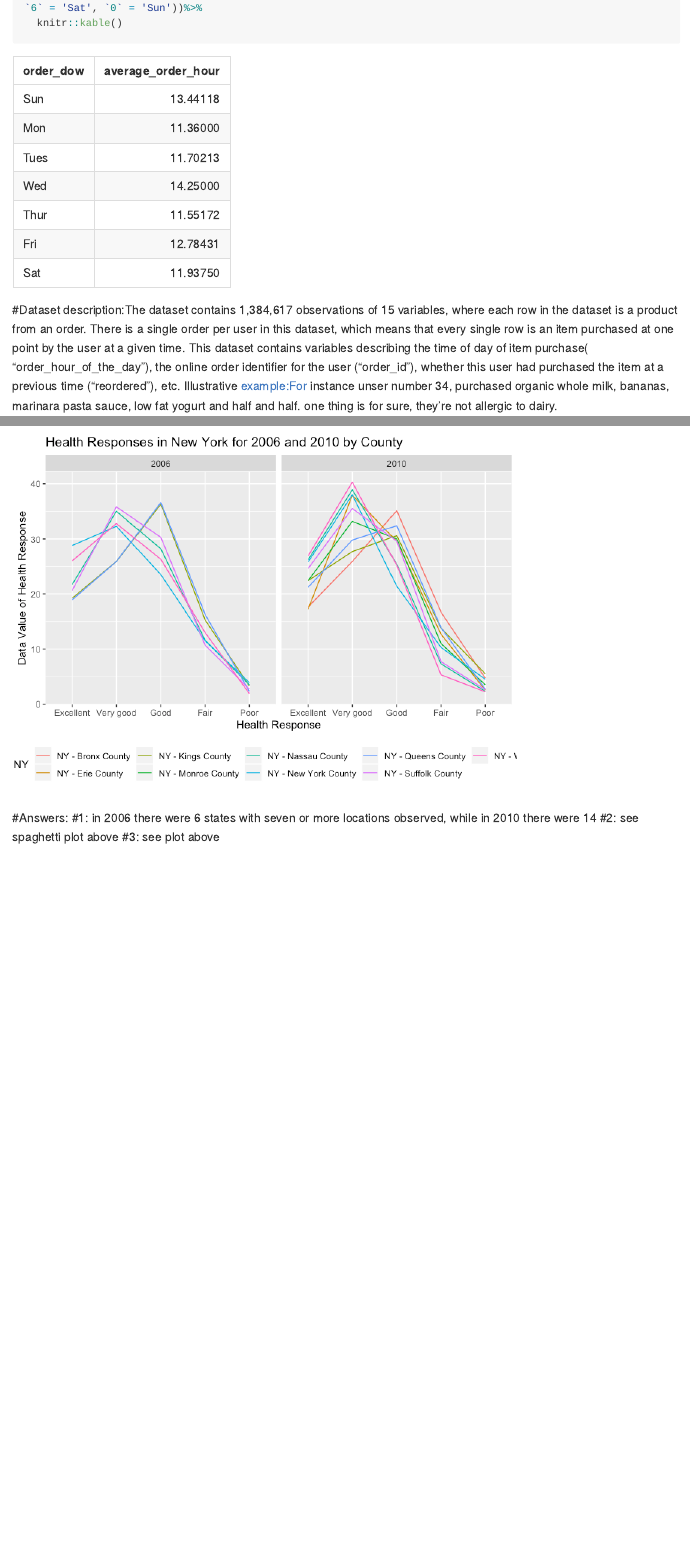
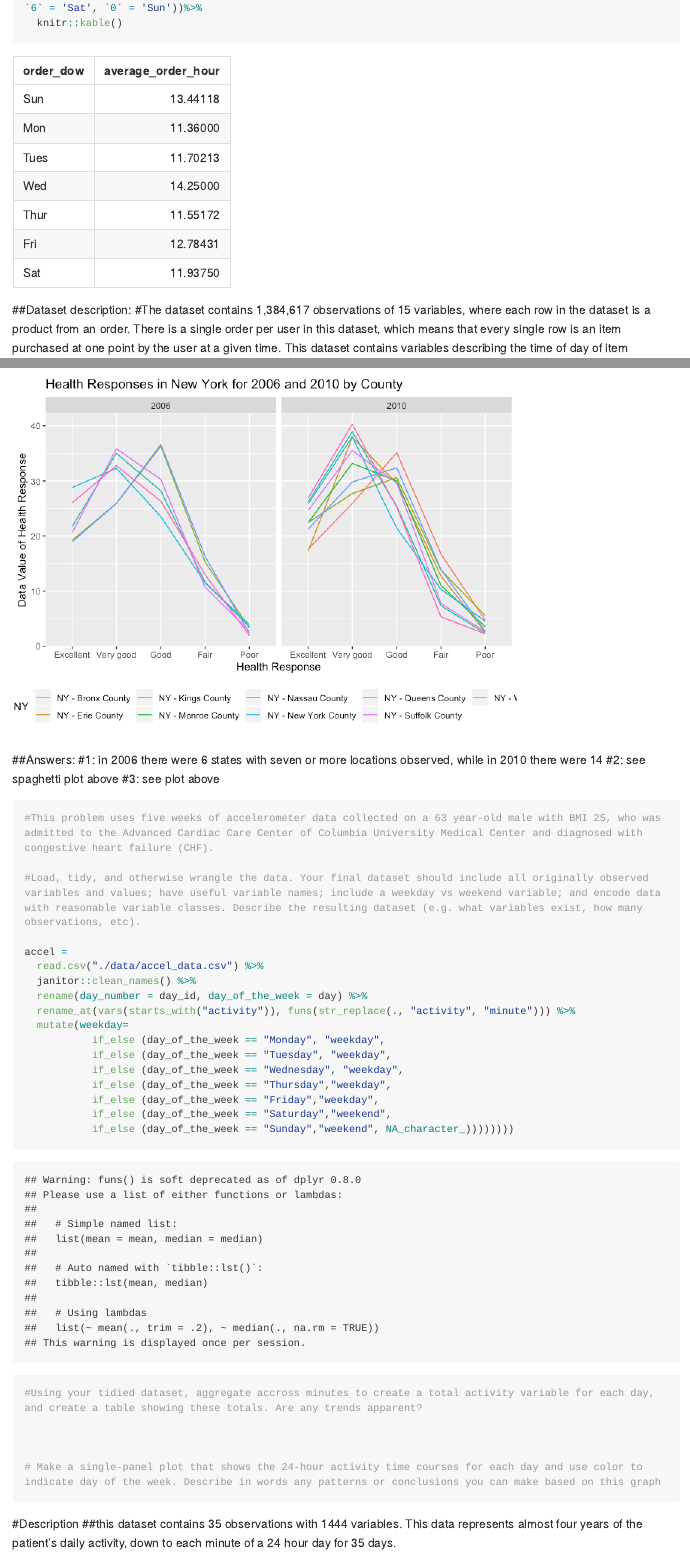
Before and after one commit to LizbethGomez/p8105_hw3_lg2982, an R Markdown document (Homework_3.Rmd): the page in a window 1100 px wide, from 3330 px down, and a second part further down, joined at a grey line. The pictures show the output file Homework_3.md that the author committed with the source, drawn offline in the style of GitHub; long lines of code are wrapped.

Commit message:
question 3 is a real struggle

````diff
--- a/Homework_3.Rmd
+++ b/Homework_3.Rmd
@@ -62,7 +62,8 @@ instacart %>%
 ```
 
 
-#Dataset description:The dataset contains 1,384,617 observations of 15 variables, where each row in the dataset is a product from an order. There is a single order per user in this dataset, which means that every single row is an item purchased at one point by the user at a given time. This dataset contains variables describing the time of day of item purchase( "order_hour_of_the_day"), the online order identifier for the user ("order_id"), whether this user had purchased the item at a previous time ("reordered"), etc. Illustrative example:For instance unser number 34, purchased organic whole milk, bananas, marinara pasta sauce, low fat yogurt and half and half. one thing is for sure, they're not allergic to dairy.
+##Dataset description:
+#The dataset contains 1,384,617 observations of 15 variables, where each row in the dataset is a product from an order. There is a single order per user in this dataset, which means that every single row is an item purchased at one point by the user at a given time. This dataset contains variables describing the time of day of item purchase( "order_hour_of_the_day"), the online order identifier for the user ("order_id"), whether this user had purchased the item at a previous time ("reordered"), etc. Illustrative example:For instance unser number 34, purchased organic whole milk, bananas, marinara pasta sauce, low fat yogurt and half and half. one thing is for sure, they're not allergic to dairy.
 
 #Answers:
 #1: There are 134 aisles in this dataset*
@@ -147,7 +148,40 @@ ggplot(aes(x = year, y = mean_data_value, color = state)) +
 
 ```
 
-#Answers:
+##Answers:
 #1: in 2006 there were 6 states with seven or more locations observed, while in 2010 there were 14
 #2: see spaghetti plot above
 #3: see plot above
+
+
+```{r}
+
+#This problem uses five weeks of accelerometer data collected on a 63 year-old male with BMI 25, who was admitted to the Advanced Cardiac Care Center of Columbia University Medical Center and diagnosed with congestive heart failure (CHF).
+
+#Load, tidy, and otherwise wrangle the data. Your final dataset should include all originally observed variables and values; have useful variable names; include a weekday vs weekend variable; and encode data with reasonable variable classes. Describe the resulting dataset (e.g. what variables exist, how many observations, etc).
+
+accel =
+  read.csv("./data/accel_data.csv") %>%
+  janitor::clean_names() %>%
+  rename(day_number = day_id, day_of_the_week = day) %>%
+  rename_at(vars(starts_with("activity")), funs(str_replace(., "activity", "minute"))) %>%
+  mutate(weekday=
+           if_else (day_of_the_week == "Monday", "weekday",
+           if_else (day_of_the_week == "Tuesday", "weekday",
+           if_else (day_of_the_week == "Wednesday", "weekday",
+           if_else (day_of_the_week == "Thursday","weekday",
+           if_else (day_of_the_week == "Friday","weekday",
+           if_else (day_of_the_week == "Saturday","weekend",
+           if_else (day_of_the_week == "Sunday","weekend", NA_character_))))))))
+
+
+#Using your tidied dataset, aggregate accross minutes to create a total activity variable for each day, and create a table showing these totals. Are any trends apparent?
+
+
+
+# Make a single-panel plot that shows the 24-hour activity time courses for each day and use color to indicate day of the week. Describe in words any patterns or conclusions you can make based on this graph
+
+```
+
+#Description
+##this dataset contains 35 observations with 1444 variables. This data represents almost four years of the patient's daily activity, down to each minute of a 24 hour day for 35 days.
````
Also changed, not shown: Homework_3.md.
